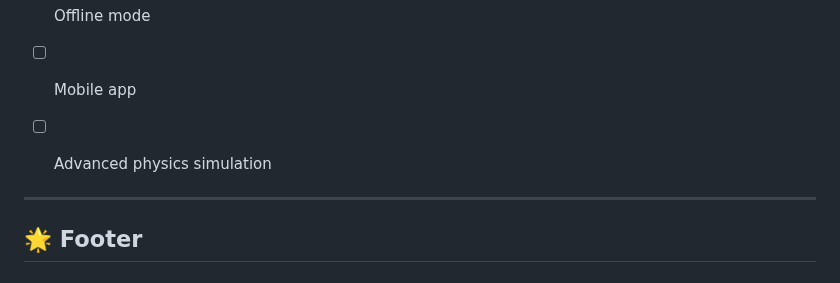
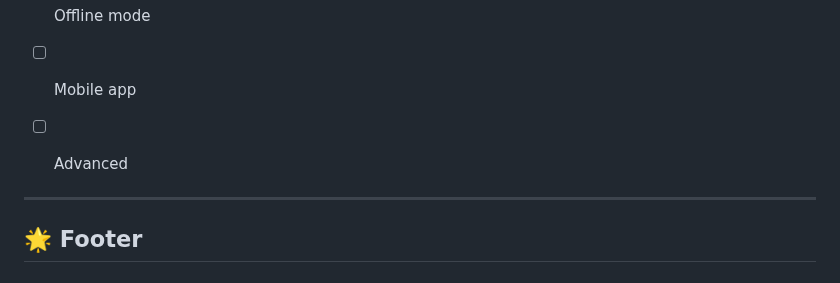
Before and after one commit to Ankit2006Raj/Home_Decorator, a Markdown page: README.md, the part around the change. Rendered like a GitHub page.

```diff
--- a/README.md
+++ b/README.md
@@ -206,7 +206,7 @@ gunicorn -w 4 -b 0.0.0.0:8000 app:app
 - [ ] Collaboration features
 - [ ] Offline mode
 - [ ] Mobile app
-- [ ] Advanced physics simulation
+- [ ] Advanced
 
 
 ---
```
